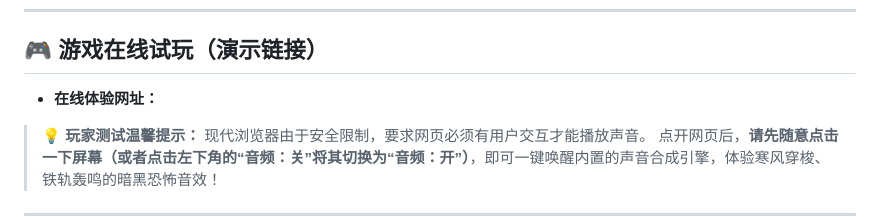
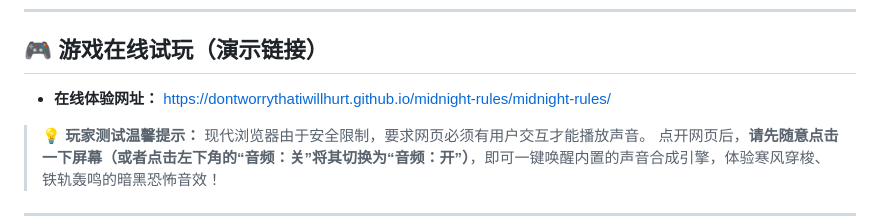
Before and after one commit to DontworrythatIwillhurt/midnight-rules, a Markdown page: midnight-rules/README.md, the part around the change. Drawn GitHub-style.

```diff
--- a/midnight-rules/README.md
+++ b/midnight-rules/README.md
@@ -5,7 +5,7 @@
 ---
 
 ## 🎮 游戏在线试玩（演示链接）
-*   **在线体验网址：**
+*   **在线体验网址：** [https://dontworrythatiwillhurt.github.io/midnight-rules/midnight-rules/](https://dontworrythatiwillhurt.github.io/midnight-rules/midnight-rules/)
 
 > 💡 **玩家测试温馨提示：**
 > 现代浏览器由于安全限制，要求网页必须有用户交互才能播放声音。
```
